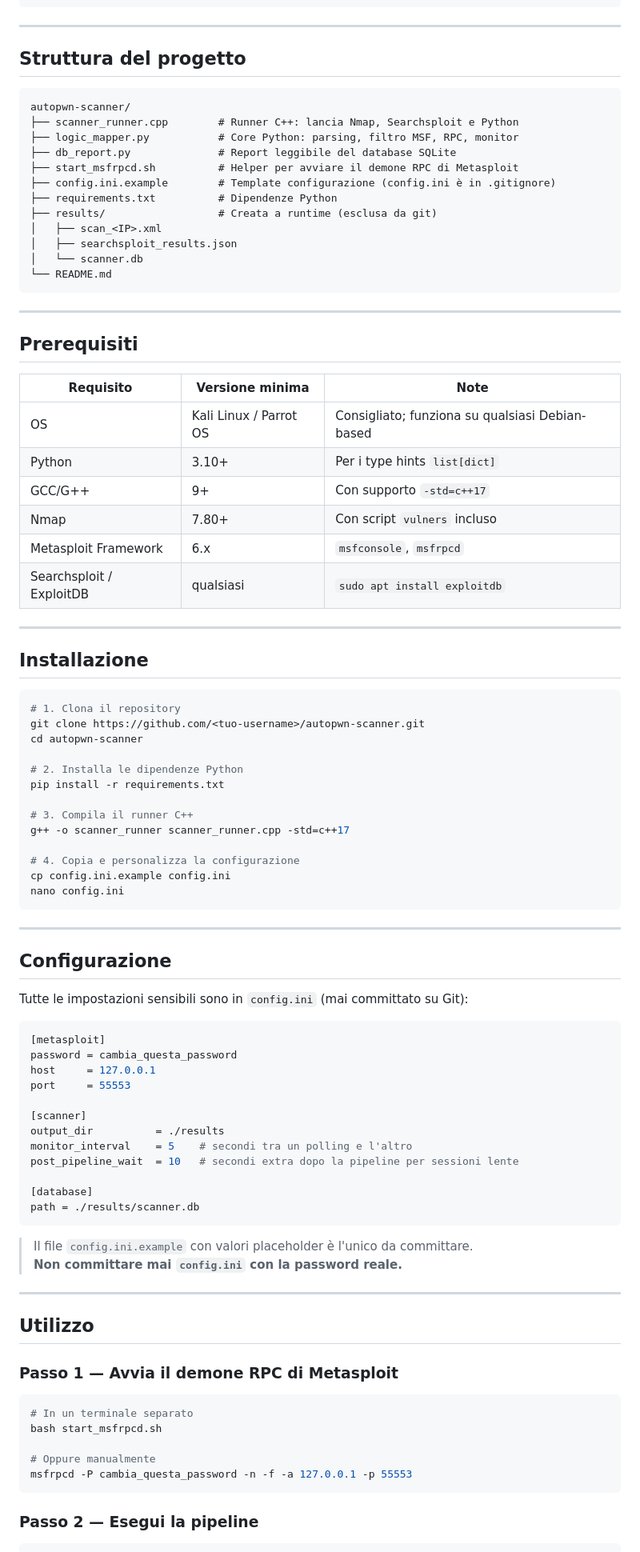
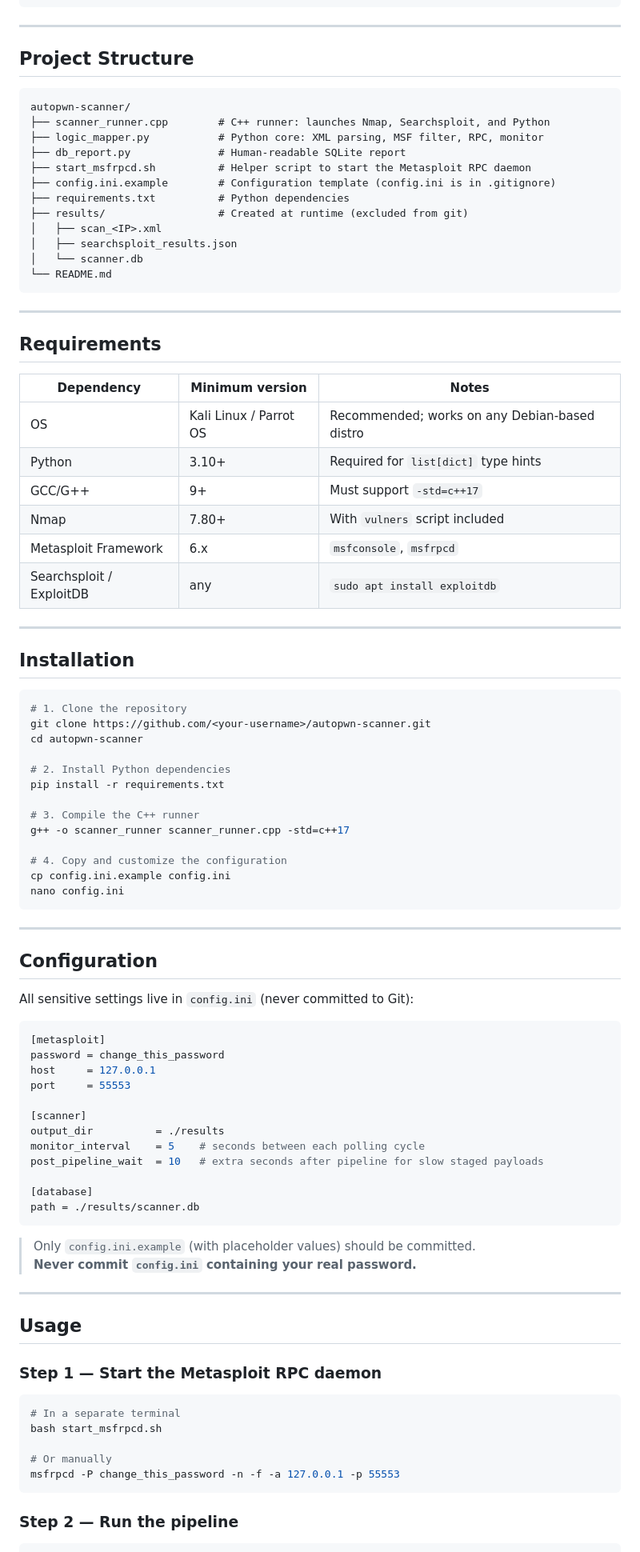
Before and after one commit to PIXELQUADRO07/AutoPwn-Scanner, a Markdown page: README.md, the part around one of its changes. Shown at 80% size. Rendered like a GitHub page.

````diff
--- a/README.md
+++ b/README.md
@@ -81,17 +81,17 @@ Ogni risultato viene persistito in un database **SQLite** locale e le sessioni M
 
 ---
 
-## Struttura del progetto
+## Project Structure
 
 ```
 autopwn-scanner/
-├── scanner_runner.cpp        # Runner C++: lancia Nmap, Searchsploit e Python
-├── logic_mapper.py           # Core Python: parsing, filtro MSF, RPC, monitor
-├── db_report.py              # Report leggibile del database SQLite
-├── start_msfrpcd.sh          # Helper per avviare il demone RPC di Metasploit
-├── config.ini.example        # Template configurazione (config.ini è in .gitignore)
-├── requirements.txt          # Dipendenze Python
-├── results/                  # Creata a runtime (esclusa da git)
+├── scanner_runner.cpp        # C++ runner: launches Nmap, Searchsploit, and Python
+├── logic_mapper.py           # Python core: XML parsing, MSF filter, RPC, monitor
+├── db_report.py              # Human-readable SQLite report
+├── start_msfrpcd.sh          # Helper script to start the Metasploit RPC daemon
+├── config.ini.example        # Configuration template (config.ini is in .gitignore)
+├── requirements.txt          # Python dependencies
+├── results/                  # Created at runtime (excluded from git)
 │   ├── scan_<IP>.xml
 │   ├── searchsploit_results.json
 │   └── scanner.db
@@ -100,75 +100,75 @@ autopwn-scanner/
 
 ---
 
-## Prerequisiti
+## Requirements
 
-| Requisito | Versione minima | Note |
-|-----------|----------------|------|
-| OS | Kali Linux / Parrot OS | Consigliato; funziona su qualsiasi Debian-based |
-| Python | 3.10+ | Per i type hints `list[dict]` |
-| GCC/G++ | 9+ | Con supporto `-std=c++17` |
-| Nmap | 7.80+ | Con script `vulners` incluso |
+| Dependency | Minimum version | Notes |
+|------------|----------------|-------|
+| OS | Kali Linux / Parrot OS | Recommended; works on any Debian-based distro |
+| Python | 3.10+ | Required for `list[dict]` type hints |
+| GCC/G++ | 9+ | Must support `-std=c++17` |
+| Nmap | 7.80+ | With `vulners` script included |
 | Metasploit Framework | 6.x | `msfconsole`, `msfrpcd` |
-| Searchsploit / ExploitDB | qualsiasi | `sudo apt install exploitdb` |
+| Searchsploit / ExploitDB | any | `sudo apt install exploitdb` |
 
 ---
 
-## Installazione
+## Installation
 
 ```bash
-# 1. Clona il repository
-git clone https://github.com/<tuo-username>/autopwn-scanner.git
+# 1. Clone the repository
+git clone https://github.com/<your-username>/autopwn-scanner.git
 cd autopwn-scanner
 
-# 2. Installa le dipendenze Python
+# 2. Install Python dependencies
 pip install -r requirements.txt
 
-# 3. Compila il runner C++
+# 3. Compile the C++ runner
 g++ -o scanner_runner scanner_runner.cpp -std=c++17
 
-# 4. Copia e personalizza la configurazione
+# 4. Copy and customize the configuration
 cp config.ini.example config.ini
 nano config.ini
 ```
 
 ---
 
-## Configurazione
+## Configuration
 
-Tutte le impostazioni sensibili sono in `config.ini` (mai committato su Git):
+All sensitive settings live in `config.ini` (never committed to Git):
 
 ```ini
 [metasploit]
-password = cambia_questa_password
+password = change_this_password
 host     = 127.0.0.1
 port     = 55553
 
 [scanner]
 output_dir          = ./results
-monitor_interval    = 5    # secondi tra un polling e l'altro
-post_pipeline_wait  = 10   # secondi extra dopo la pipeline per sessioni lente
+monitor_interval    = 5    # seconds between each polling cycle
+post_pipeline_wait  = 10   # extra seconds after pipeline for slow staged payloads
 
 [database]
 path = ./results/scanner.db
 ```
 
-> Il file `config.ini.example` con valori placeholder è l'unico da committare.
-> **Non committare mai `config.ini` con la password reale.**
+> Only `config.ini.example` (with placeholder values) should be committed.
+> **Never commit `config.ini` containing your real password.**
 
 ---
 
-## Utilizzo
+## Usage
 
-### Passo 1 — Avvia il demone RPC di Metasploit
+### Step 1 — Start the Metasploit RPC daemon
 
 ```bash
-# In un terminale separato
+# In a separate terminal
 bash start_msfrpcd.sh
 
-# Oppure manualmente
-msfrpcd -P cambia_questa_password -n -f -a 127.0.0.1 -p 55553
+# Or manually
+msfrpcd -P change_this_password -n -f -a 127.0.0.1 -p 55553
 ```
 
-### Passo 2 — Esegui la pipeline
+### Step 2 — Run the pipeline
 
 ```bash
````
Also changed, not shown: other parts of README.md (+76 -76 lines).
